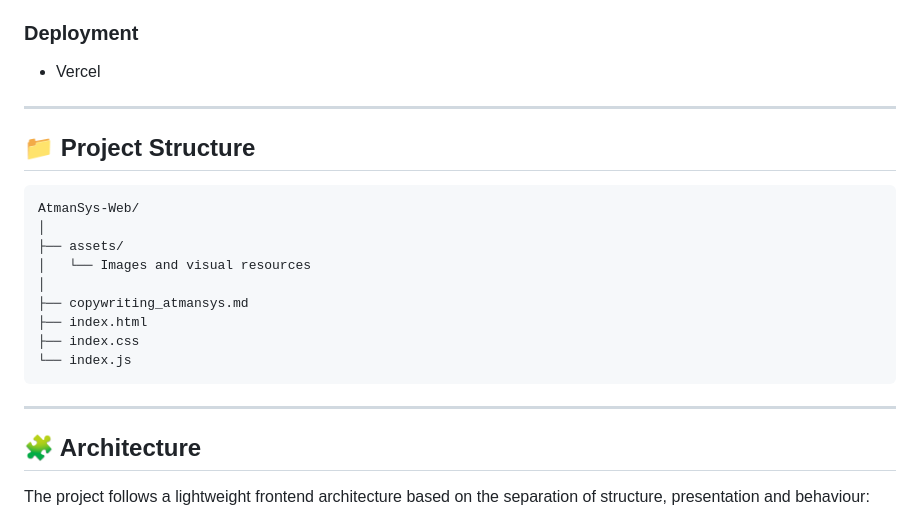
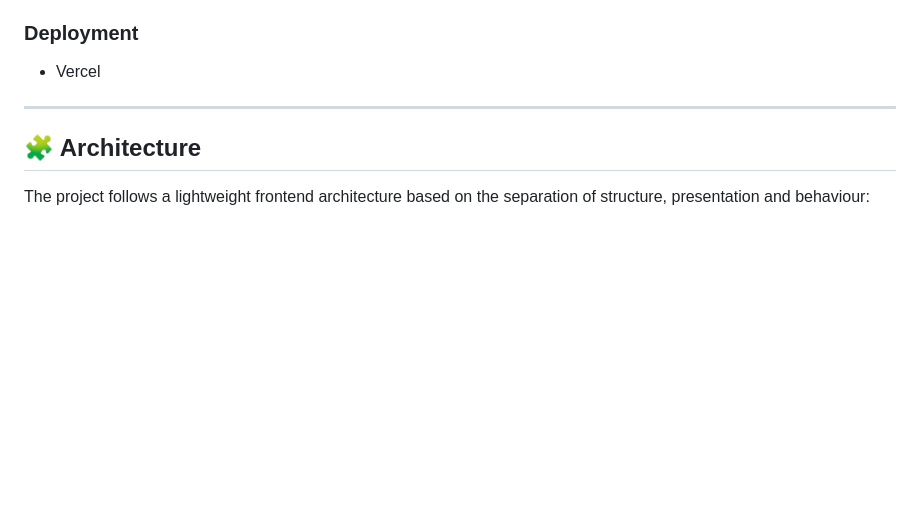
Before and after one commit to AlbaDomg/AtmanSys-Web, a Markdown page: README.md, the part around the change. GitHub-like rendering; blank space fills up the shorter version.

Commit message:
Update README by removing sections
Removed deployment section and project structure details from README.

````diff
--- a/README.md
+++ b/README.md
@@ -75,22 +75,6 @@ The project's content and messaging were organized separately in `copywriting_at
 
 ---
 
-## 📁 Project Structure
-
-```text
-AtmanSys-Web/
-│
-├── assets/
-│   └── Images and visual resources
-│
-├── copywriting_atmansys.md
-├── index.html
-├── index.css
-└── index.js
-```
-
----
-
 ## 🧩 Architecture
 
 The project follows a lightweight frontend architecture based on the separation of structure, presentation and behaviour:
````
